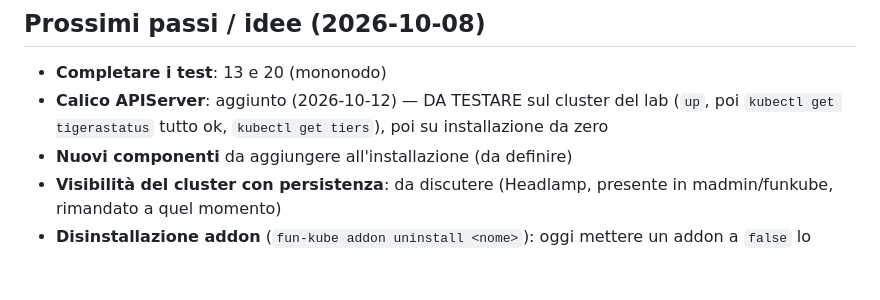
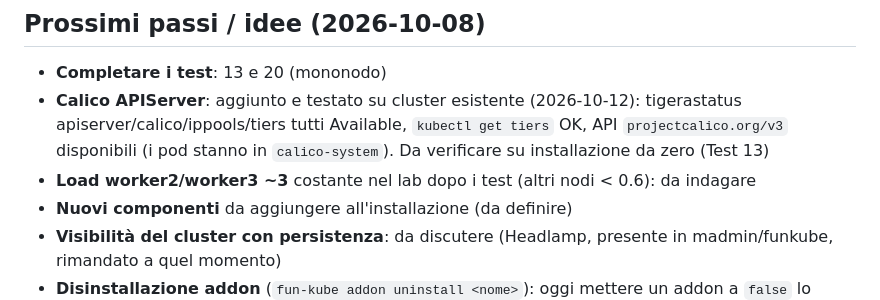
Before and after one commit to OpiNOC/Fun-Kube, a Markdown page: PROJECT.md, the part around the change. GitHub-like rendering; blank space fills up the shorter version.

Commit message:
docs: API server Calico testato su cluster esistente
Co-Authored-By: Claude Opus 5.5 <noreply@anthropic.com>

```diff
--- a/PROJECT.md
+++ b/PROJECT.md
@@ -402,8 +402,11 @@ Test:
 ## Prossimi passi / idee (2026-10-08)
 
 - **Completare i test**: 13 e 20 (mononodo)
-- **Calico APIServer**: aggiunto (2026-10-12) — DA TESTARE sul cluster del lab (`up`, poi
-  `kubectl get tigerastatus` tutto ok, `kubectl get tiers`), poi su installazione da zero
+- **Calico APIServer**: aggiunto e testato su cluster esistente (2026-10-12): tigerastatus
+  apiserver/calico/ippools/tiers tutti Available, `kubectl get tiers` OK, API
+  `projectcalico.org/v3` disponibili (i pod stanno in `calico-system`). Da verificare su
+  installazione da zero (Test 13)
+- **Load worker2/worker3 ~3** costante nel lab dopo i test (altri nodi < 0.6): da indagare
 - **Nuovi componenti** da aggiungere all'installazione (da definire)
 - **Visibilità del cluster con persistenza**: da discutere (Headlamp, presente in
   madmin/funkube, rimandato a quel momento)
```
